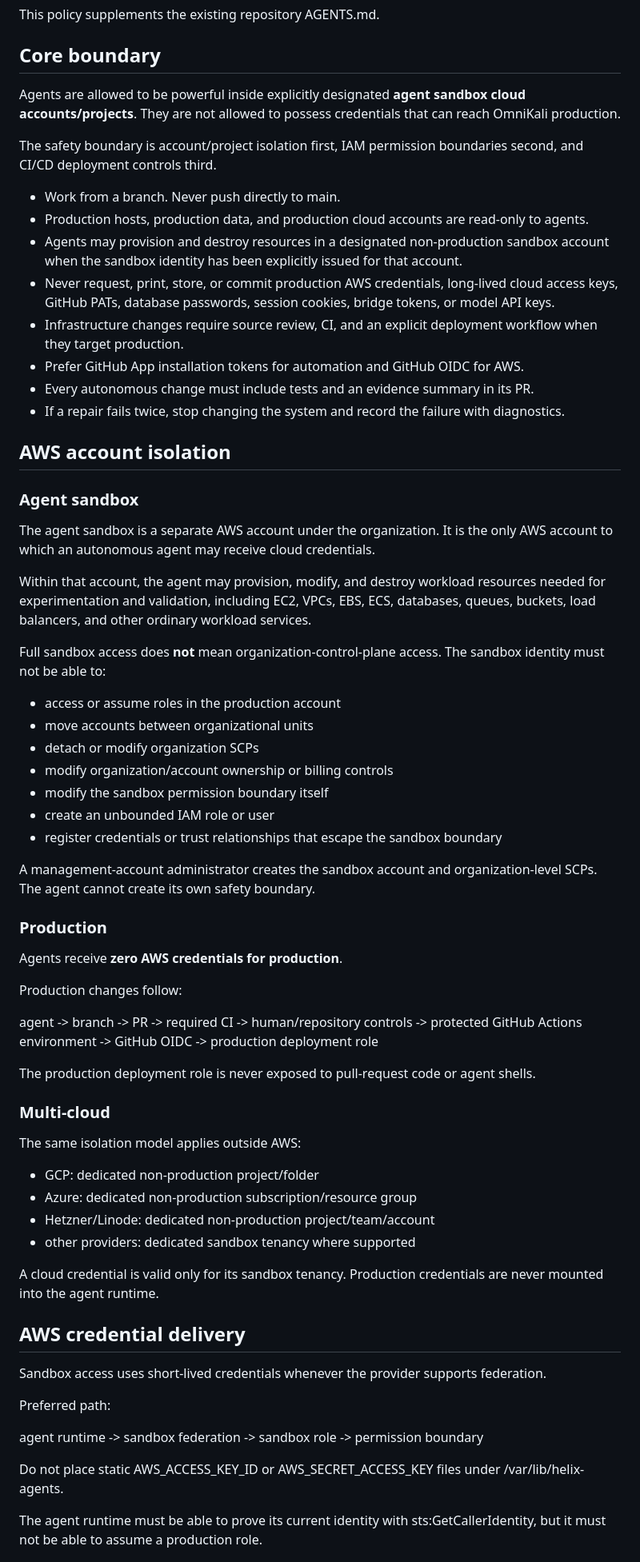
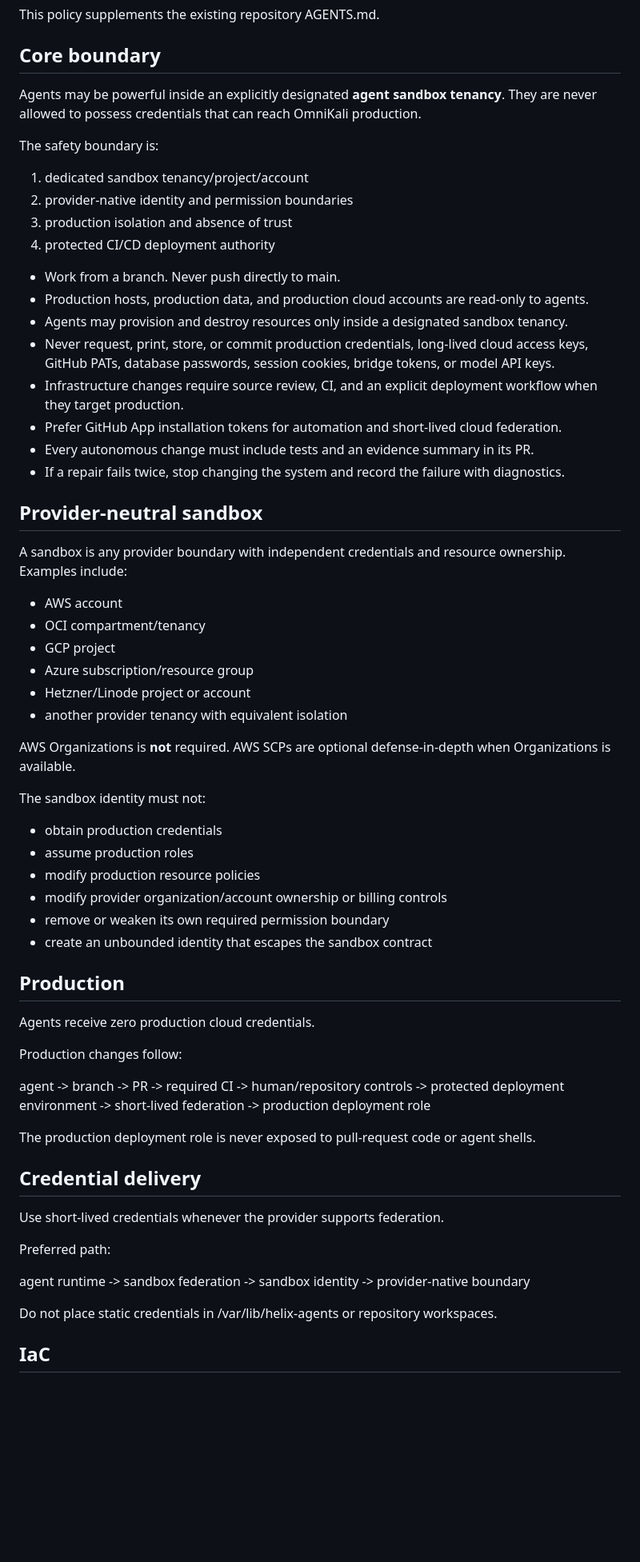
Before and after one commit to onnxscibroccoli/helix, a Markdown page: docs/AGENT_OPERATING_POLICY.md, the part around one of its changes. Shown at 80% size. Drawn GitHub-style; blank space fills up the shorter version.

Commit message:
security: make agent sandbox policy provider-neutral

```diff
--- a/docs/AGENT_OPERATING_POLICY.md
+++ b/docs/AGENT_OPERATING_POLICY.md
@@ -4,69 +4,65 @@ This policy supplements the existing repository AGENTS.md.
 
 ## Core boundary
 
-Agents are allowed to be powerful inside explicitly designated **agent sandbox cloud accounts/projects**. They are not allowed to possess credentials that can reach OmniKali production.
+Agents may be powerful inside an explicitly designated **agent sandbox tenancy**. They are never allowed to possess credentials that can reach OmniKali production.
 
-The safety boundary is account/project isolation first, IAM permission boundaries second, and CI/CD deployment controls third.
+The safety boundary is:
+
+1. dedicated sandbox tenancy/project/account
+2. provider-native identity and permission boundaries
+3. production isolation and absence of trust
+4. protected CI/CD deployment authority
 
 - Work from a branch. Never push directly to main.
 - Production hosts, production data, and production cloud accounts are read-only to agents.
-- Agents may provision and destroy resources in a designated non-production sandbox account when the sandbox identity has been explicitly issued for that account.
-- Never request, print, store, or commit production AWS credentials, long-lived cloud access keys, GitHub PATs, database passwords, session cookies, bridge tokens, or model API keys.
+- Agents may provision and destroy resources only inside a designated sandbox tenancy.
+- Never request, print, store, or commit production credentials, long-lived cloud access keys, GitHub PATs, database passwords, session cookies, bridge tokens, or model API keys.
 - Infrastructure changes require source review, CI, and an explicit deployment workflow when they target production.
-- Prefer GitHub App installation tokens for automation and GitHub OIDC for AWS.
+- Prefer GitHub App installation tokens for automation and short-lived cloud federation.
 - Every autonomous change must include tests and an evidence summary in its PR.
 - If a repair fails twice, stop changing the system and record the failure with diagnostics.
 
-## AWS account isolation
+## Provider-neutral sandbox
 
-### Agent sandbox
+A sandbox is any provider boundary with independent credentials and resource ownership. Examples include:
 
-The agent sandbox is a separate AWS account under the organization. It is the only AWS account to which an autonomous agent may receive cloud credentials.
+- AWS account
+- OCI compartment/tenancy
+- GCP project
+- Azure subscription/resource group
+- Hetzner/Linode project or account
+- another provider tenancy with equivalent isolation
 
-Within that account, the agent may provision, modify, and destroy workload resources needed for experimentation and validation, including EC2, VPCs, EBS, ECS, databases, queues, buckets, load balancers, and other ordinary workload services.
+AWS Organizations is **not** required. AWS SCPs are optional defense-in-depth when Organizations is available.
 
-Full sandbox access does **not** mean organization-control-plane access. The sandbox identity must not be able to:
+The sandbox identity must not:
 
-- access or assume roles in the production account
-- move accounts between organizational units
-- detach or modify organization SCPs
-- modify organization/account ownership or billing controls
-- modify the sandbox permission boundary itself
-- create an unbounded IAM role or user
-- register credentials or trust relationships that escape the sandbox boundary
+- obtain production credentials
+- assume production roles
+- modify production resource policies
+- modify provider organization/account ownership or billing controls
+- remove or weaken its own required permission boundary
+- create an unbounded identity that escapes the sandbox contract
 
-A management-account administrator creates the sandbox account and organization-level SCPs. The agent cannot create its own safety boundary.
+## Production
 
-### Production
-
-Agents receive **zero AWS credentials for production**.
+Agents receive zero production cloud credentials.
 
 Production changes follow:
 
-agent -> branch -> PR -> required CI -> human/repository controls -> protected GitHub Actions environment -> GitHub OIDC -> production deployment role
+agent -> branch -> PR -> required CI -> human/repository controls -> protected deployment environment -> short-lived federation -> production deployment role
 
 The production deployment role is never exposed to pull-request code or agent shells.
 
-### Multi-cloud
+## Credential delivery
 
-The same isolation model applies outside AWS:
-
-- GCP: dedicated non-production project/folder
-- Azure: dedicated non-production subscription/resource group
-- Hetzner/Linode: dedicated non-production project/team/account
-- other providers: dedicated sandbox tenancy where supported
-
-A cloud credential is valid only for its sandbox tenancy. Production credentials are never mounted into the agent runtime.
-
-## AWS credential delivery
-
-Sandbox access uses short-lived credentials whenever the provider supports federation.
+Use short-lived credentials whenever the provider supports federation.
 
 Preferred path:
 
-agent runtime -> sandbox federation -> sandbox role -> permission boundary
+agent runtime -> sandbox federation -> sandbox identity -> provider-native boundary
 
-Do not place static AWS_ACCESS_KEY_ID or AWS_SECRET_ACCESS_KEY files under /var/lib/helix-agents.
+Do not place static credentials in /var/lib/helix-agents or repository workspaces.
 
-The agent runtime must be able to prove its current identity with sts:GetCallerIdentity, but it must not be able to assume a production role.
+## IaC
 
```
Also changed, not shown: other parts of docs/AGENT_OPERATING_POLICY.md (+13 -15 lines).
